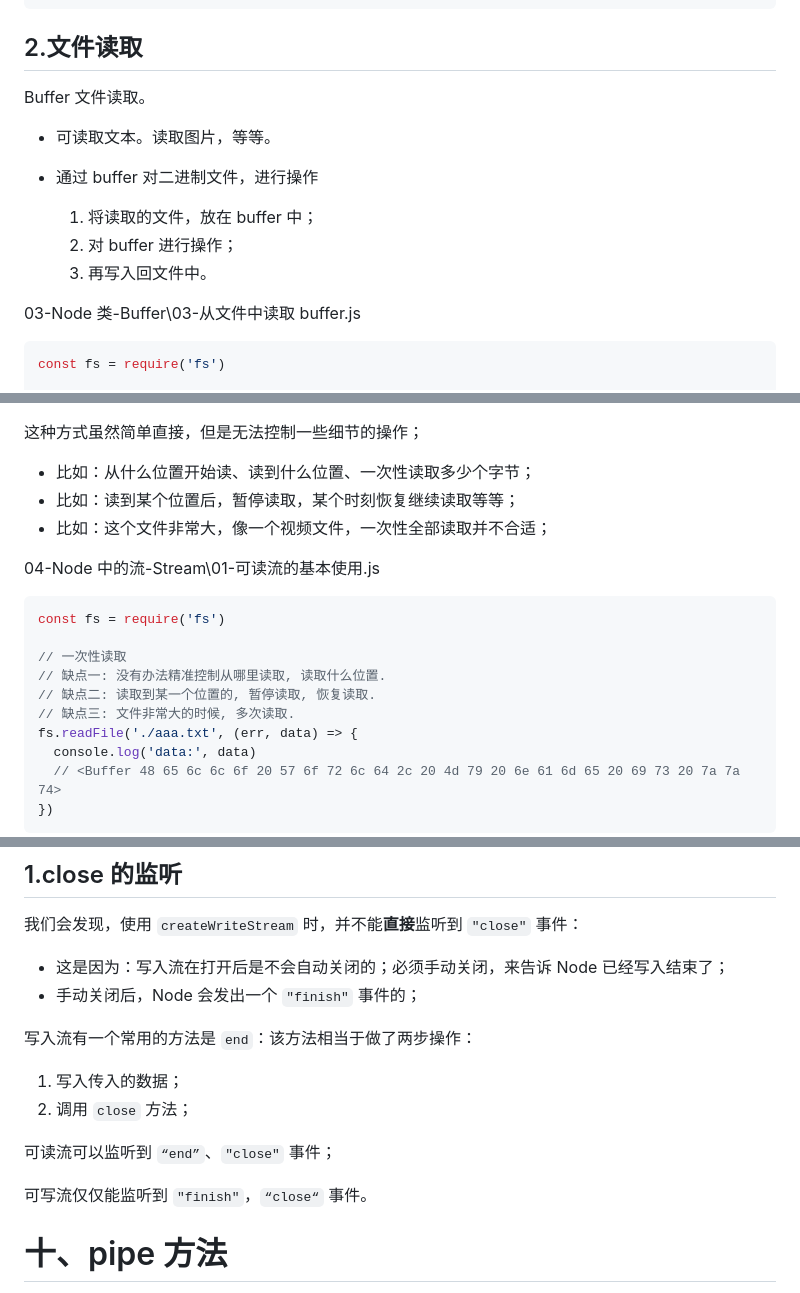
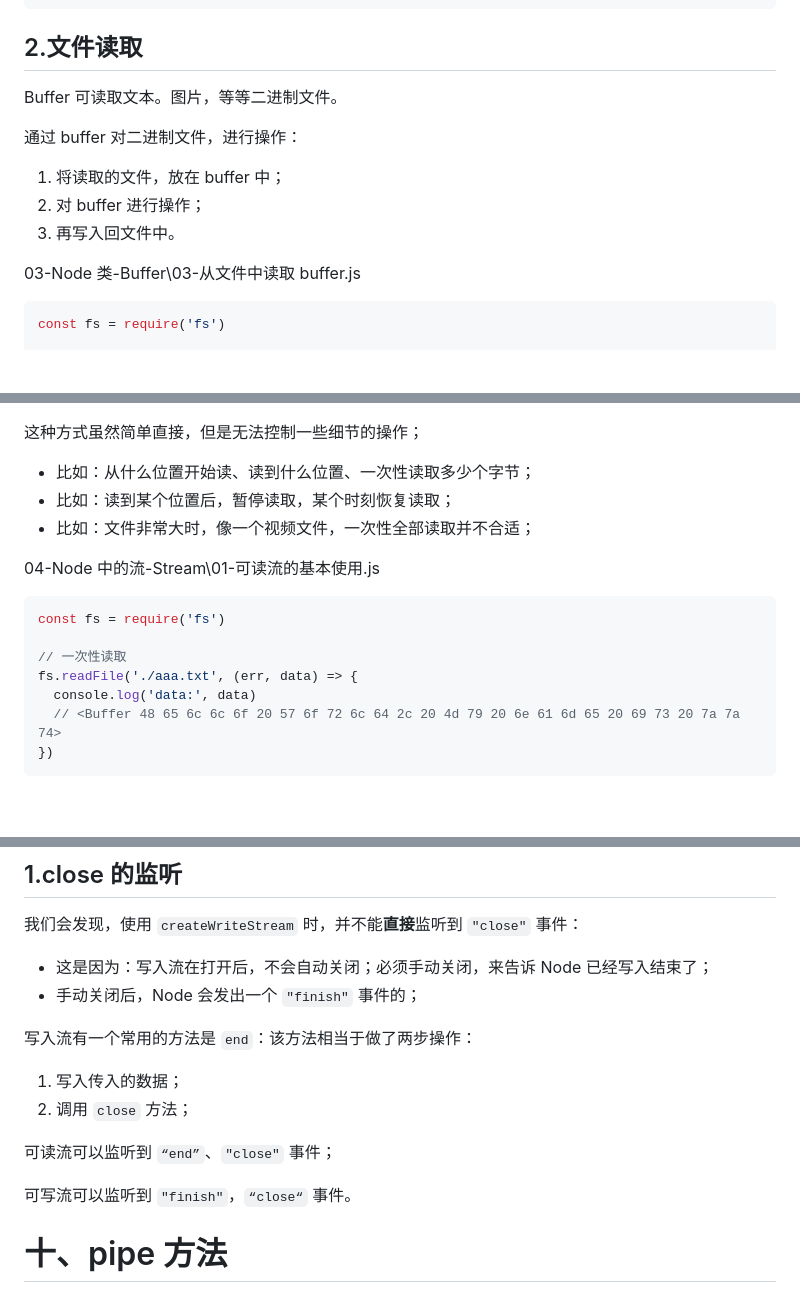
Before and after one commit to Zt2tzzt/NODE-ADVANCED, a Markdown page: 02-二进制-Buffer-Stream.md, 3 parts joined by grey strips. GitHub-like rendering; blank space fills up the shorter version.

```diff
--- a/02-二进制-Buffer-Stream.md
+++ b/02-二进制-Buffer-Stream.md
@@ -166,14 +166,13 @@ console.log('buf1:', buf1)
 
 ## 2.文件读取
 
-Buffer 文件读取。
+Buffer 可读取文本。图片，等等二进制文件。
 
-- 可读取文本。读取图片，等等。
-- 通过 buffer 对二进制文件，进行操作
+通过 buffer 对二进制文件，进行操作：
 
-  1. 将读取的文件，放在 buffer 中；
-  2. 对 buffer 进行操作；
-  3. 再写入回文件中。
+1. 将读取的文件，放在 buffer 中；
+2. 对 buffer 进行操作；
+3. 再写入回文件中。
 
 03-Node 类-Buffer\03-从文件中读取 buffer.js
 
@@ -342,8 +341,8 @@ Stream 翻译为”小溪“、”小河“。在编程中，通常翻译为“
 这种方式虽然简单直接，但是无法控制一些细节的操作；
 
 - 比如：从什么位置开始读、读到什么位置、一次性读取多少个字节；
-- 比如：读到某个位置后，暂停读取，某个时刻恢复继续读取等等；
-- 比如：这个文件非常大，像一个视频文件，一次性全部读取并不合适；
+- 比如：读到某个位置后，暂停读取，某个时刻恢复读取；
+- 比如：文件非常大时，像一个视频文件，一次性全部读取并不合适；
 
 04-Node 中的流-Stream\01-可读流的基本使用.js
 
@@ -351,9 +350,6 @@ Stream 翻译为”小溪“、”小河“。在编程中，通常翻译为“
 const fs = require('fs')
 
 // 一次性读取
-// 缺点一: 没有办法精准控制从哪里读取, 读取什么位置.
-// 缺点二: 读取到某一个位置的, 暂停读取, 恢复读取.
-// 缺点三: 文件非常大的时候, 多次读取.
 fs.readFile('./aaa.txt', (err, data) => {
   console.log('data:', data)
   // <Buffer 48 65 6c 6c 6f 20 57 6f 72 6c 64 2c 20 4d 79 20 6e 61 6d 65 20 69 73 20 7a 7a 74>
@@ -536,7 +532,7 @@ writeStream.on('close', () => {
 
 我们会发现，使用 `createWriteStream` 时，并不能**直接**监听到 `"close"` 事件：
 
-- 这是因为：写入流在打开后是不会自动关闭的；必须手动关闭，来告诉 Node 已经写入结束了；
+- 这是因为：写入流在打开后，不会自动关闭；必须手动关闭，来告诉 Node 已经写入结束了；
 - 手动关闭后，Node 会发出一个 `"finish"` 事件的；
 
 写入流有一个常用的方法是 `end`：该方法相当于做了两步操作：
@@ -546,7 +542,7 @@ writeStream.on('close', () => {
 
 可读流可以监听到 `“end”`、`"close"` 事件；
 
-可写流仅仅能监听到 `"finish"`，`“close“` 事件。
+可写流可以监听到 `"finish"`，`“close“` 事件。
 
 # 十、pipe 方法
 
```
Also changed, not shown: other parts of 02-二进制-Buffer-Stream.md (+7 -7 lines).
